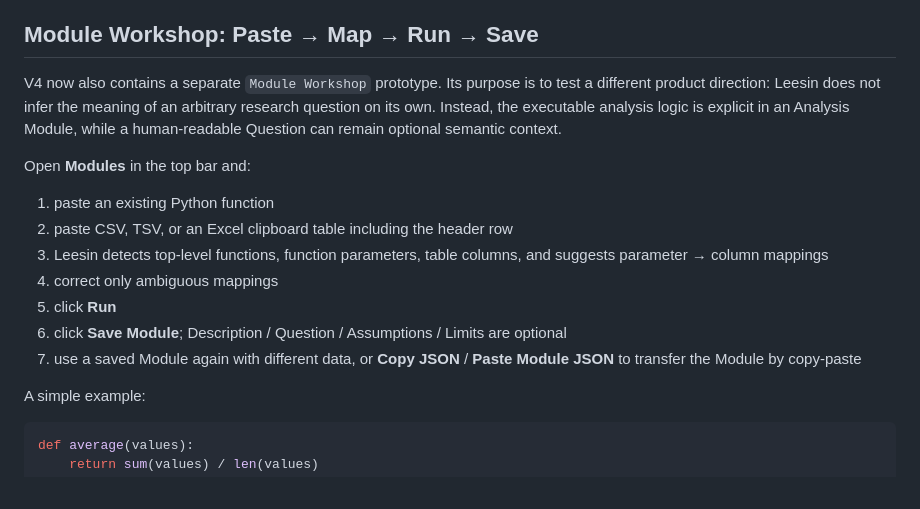
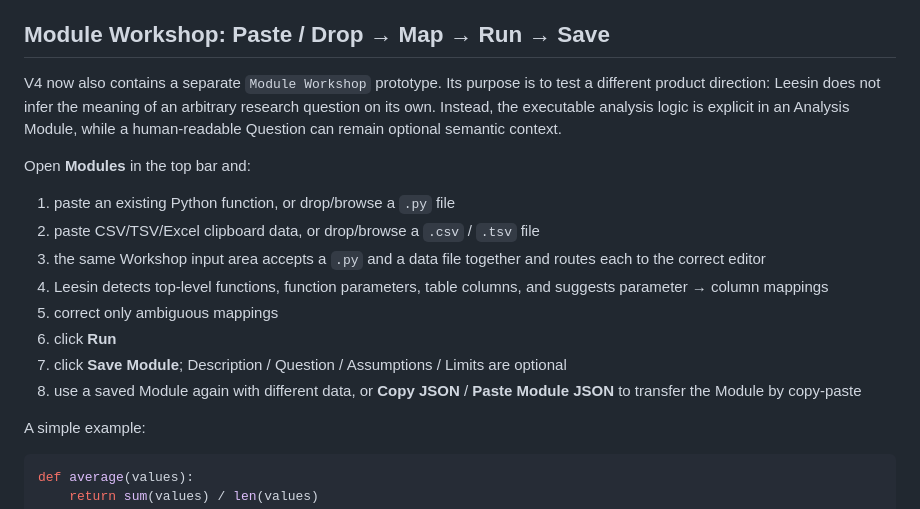
Before and after one commit to kohm0880-svg/leesin, a Markdown page: v4_mvp/README.md, the part around the change. GitHub-like rendering.

Commit message:
Document unified Module Workshop file drop input

```diff
--- a/v4_mvp/README.md
+++ b/v4_mvp/README.md
@@ -29,19 +29,20 @@ It is deliberately able to **stop** rather than manufacture a result:
 - `INSUFFICIENT INFORMATION` when no crossover is bracketed
 - `INSUFFICIENT INFORMATION` for the intentionally broad question “which algorithm is generally faster?” because the target environment population is undefined
 
-## Module Workshop: Paste → Map → Run → Save
+## Module Workshop: Paste / Drop → Map → Run → Save
 
 V4 now also contains a separate `Module Workshop` prototype. Its purpose is to test a different product direction: Leesin does not infer the meaning of an arbitrary research question on its own. Instead, the executable analysis logic is explicit in an Analysis Module, while a human-readable Question can remain optional semantic context.
 
 Open **Modules** in the top bar and:
 
-1. paste an existing Python function
-2. paste CSV, TSV, or an Excel clipboard table including the header row
-3. Leesin detects top-level functions, function parameters, table columns, and suggests parameter → column mappings
-4. correct only ambiguous mappings
-5. click **Run**
-6. click **Save Module**; Description / Question / Assumptions / Limits are optional
-7. use a saved Module again with different data, or **Copy JSON** / **Paste Module JSON** to transfer the Module by copy-paste
+1. paste an existing Python function, or drop/browse a `.py` file
+2. paste CSV/TSV/Excel clipboard data, or drop/browse a `.csv` / `.tsv` file
+3. the same Workshop input area accepts a `.py` and a data file together and routes each to the correct editor
+4. Leesin detects top-level functions, function parameters, table columns, and suggests parameter → column mappings
+5. correct only ambiguous mappings
+6. click **Run**
+7. click **Save Module**; Description / Question / Assumptions / Limits are optional
+8. use a saved Module again with different data, or **Copy JSON** / **Paste Module JSON** to transfer the Module by copy-paste
 
 A simple example:
 
```
